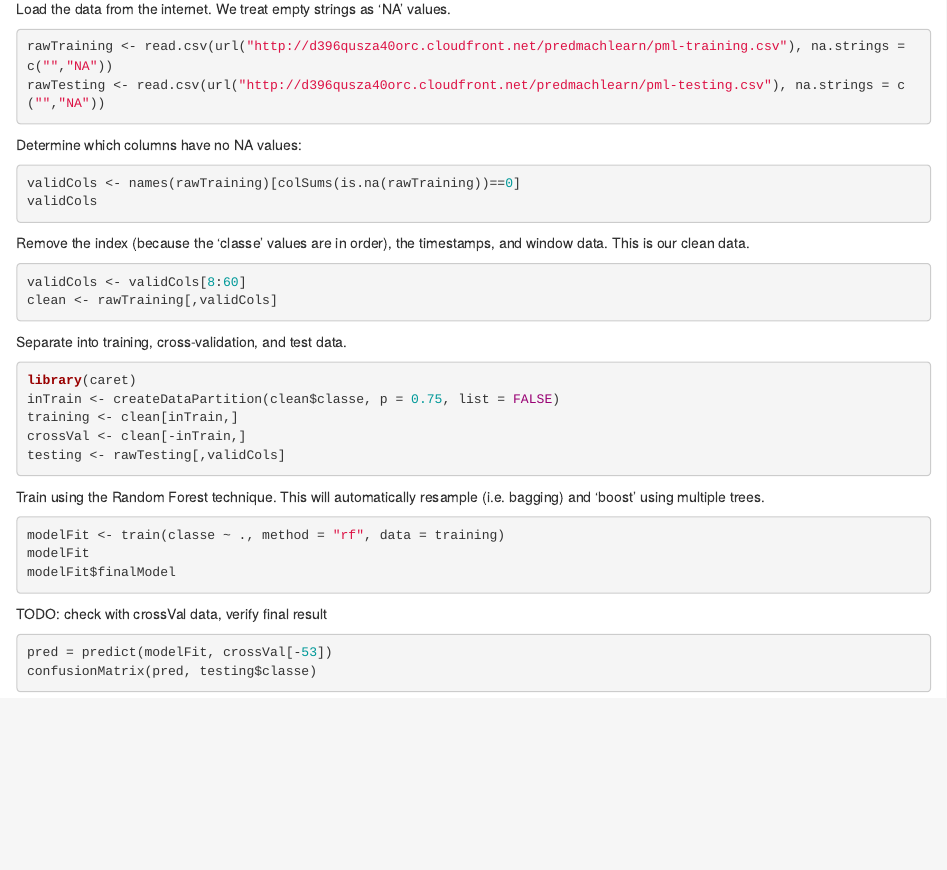
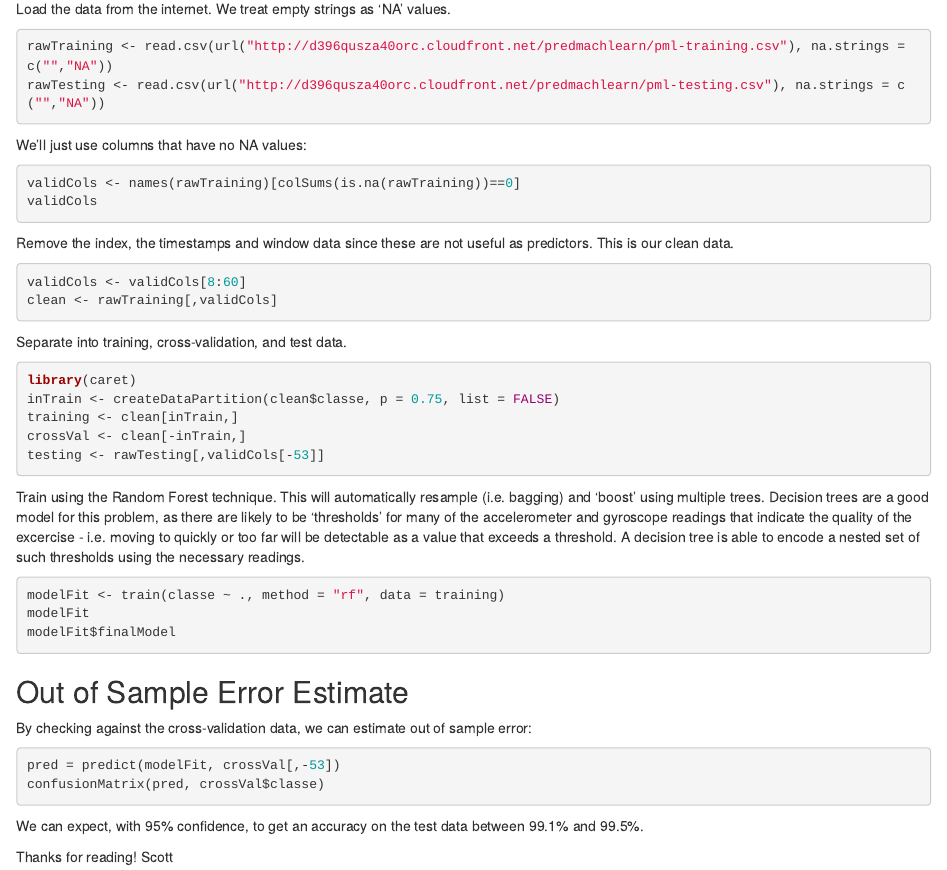
Before and after one commit to sje397/MLPrac, an R Markdown document (prac.Rmd): the page in a window 1100 px wide, from 150 px down. Rendered offline with R 4.5, knitr and Pandoc, with nearby package versions; the code chunks are not run, so their results and figures are left out.

Commit message:
Final product

````diff
--- a/prac.Rmd
+++ b/prac.Rmd
@@ -14,14 +14,14 @@ rawTraining <- read.csv(url("http://d396qusza40orc.cloudfront.net/predmachlearn/
 rawTesting <- read.csv(url("http://d396qusza40orc.cloudfront.net/predmachlearn/pml-testing.csv"), na.strings = c("","NA"))
 ```
 
-Determine which columns have no NA values:
+We'll just use columns that have no NA values:
 
 ```{r}
 validCols <- names(rawTraining)[colSums(is.na(rawTraining))==0]
 validCols
 ```
 
-Remove the index (because the 'classe' values are in order), the timestamps, and window data. This is our clean data.
+Remove the index, the timestamps and window data since these are not useful as predictors. This is our clean data.
 
 ```{r}
 validCols <- validCols[8:60]
@@ -35,10 +35,10 @@ library(caret)
 inTrain <- createDataPartition(clean$classe, p = 0.75, list = FALSE)
 training <- clean[inTrain,]
 crossVal <- clean[-inTrain,]
-testing <- rawTesting[,validCols]
+testing <- rawTesting[,validCols[-53]]
 ```
 
-Train using the Random Forest technique. This will automatically resample (i.e. bagging) and 'boost' using multiple trees.
+Train using the Random Forest technique. This will automatically resample (i.e. bagging) and 'boost' using multiple trees. Decision trees are a good model for this problem, as there are likely to be 'thresholds' for many of the accelerometer and gyroscope readings that indicate the quality of the excercise - i.e. moving to quickly or too far will be detectable as a value that exceeds a threshold. A decision tree is able to encode a nested set of such thresholds using the necessary readings.
 
 ```{r}
 modelFit <- train(classe ~ ., method = "rf", data = training)
@@ -46,9 +46,16 @@ modelFit
 modelFit$finalModel
 ```
 
-TODO: check with crossVal data, verify final result
+Out of Sample Error Estimate
+----------------------------
+By checking against the cross-validation data, we can estimate out of sample error:
 
 ```{r}
-pred = predict(modelFit, crossVal[-53])
-confusionMatrix(pred, testing$classe)
+pred = predict(modelFit, crossVal[,-53])
+confusionMatrix(pred, crossVal$classe)
 ```
+
+We can expect, with 95% confidence, to get an accuracy on the test data between 99.1% and 99.5%.
+
+Thanks for reading!
+Scott
````
Also changed, not shown: index.html (added), 1 other file.
